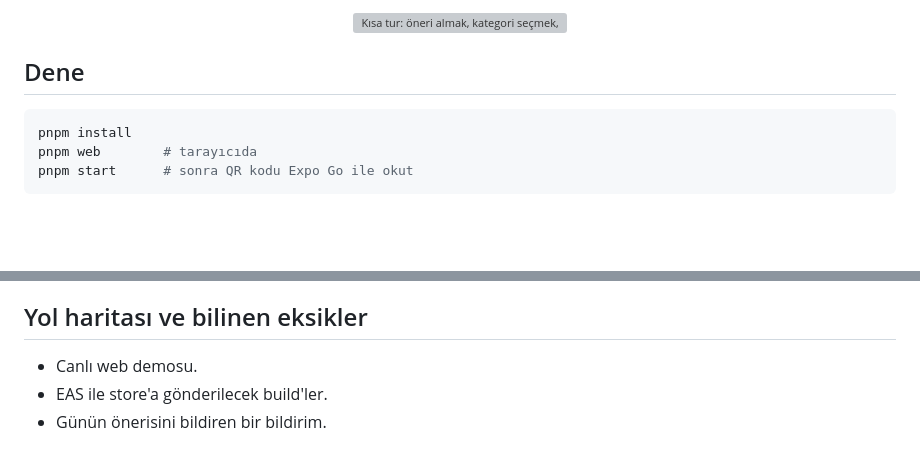
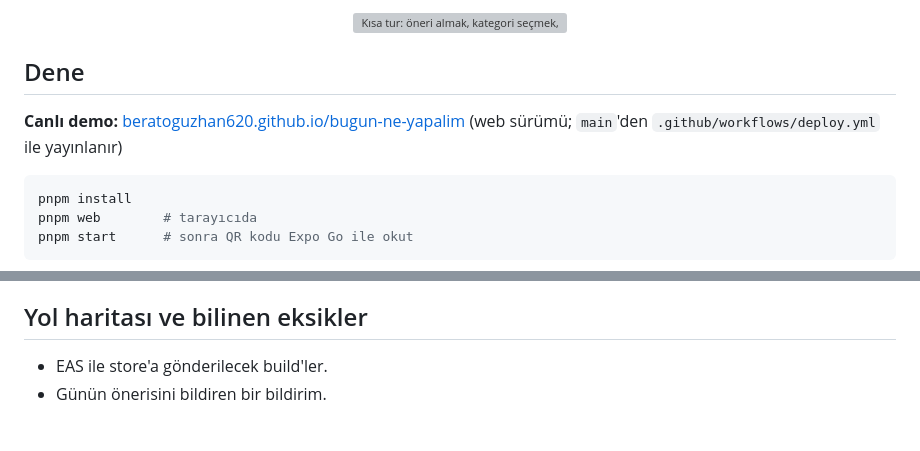
Before and after one commit to Beratoguzhan620/bugun-ne-yapalim, a Markdown page: README.tr.md, 2 parts joined by grey strips. Drawn GitHub-style; blank space fills up the shorter version; grey boxes are pictures that could not be loaded.

````diff
--- a/README.tr.md
+++ b/README.tr.md
@@ -12,6 +12,8 @@ Tek dokunuşla aktivite öneren küçük bir mobil uygulama: hareket, zihin, sos
 <p align="center"><img src="docs/screenshots/demo.gif" alt="Kısa tur: öneri almak, kategori seçmek, öneriyi sabitlemek ve koyu temaya geçmek" width="300" /></p>
 
 ## Dene
+
+**Canlı demo:** [beratoguzhan620.github.io/bugun-ne-yapalim](https://beratoguzhan620.github.io/bugun-ne-yapalim/) (web sürümü; `main`'den `.github/workflows/deploy.yml` ile yayınlanır)
 
 ```bash
 pnpm install
@@ -102,7 +104,6 @@ Uçtan uca akış gerçek bir tarayıcıda, telefon ve masaüstü boyutunda çal
 
 ## Yol haritası ve bilinen eksikler
 
-- Canlı web demosu.
 - EAS ile store'a gönderilecek build'ler.
 - Günün önerisini bildiren bir bildirim.
 
````
Also changed, not shown: README.md (+2 -1 lines).
